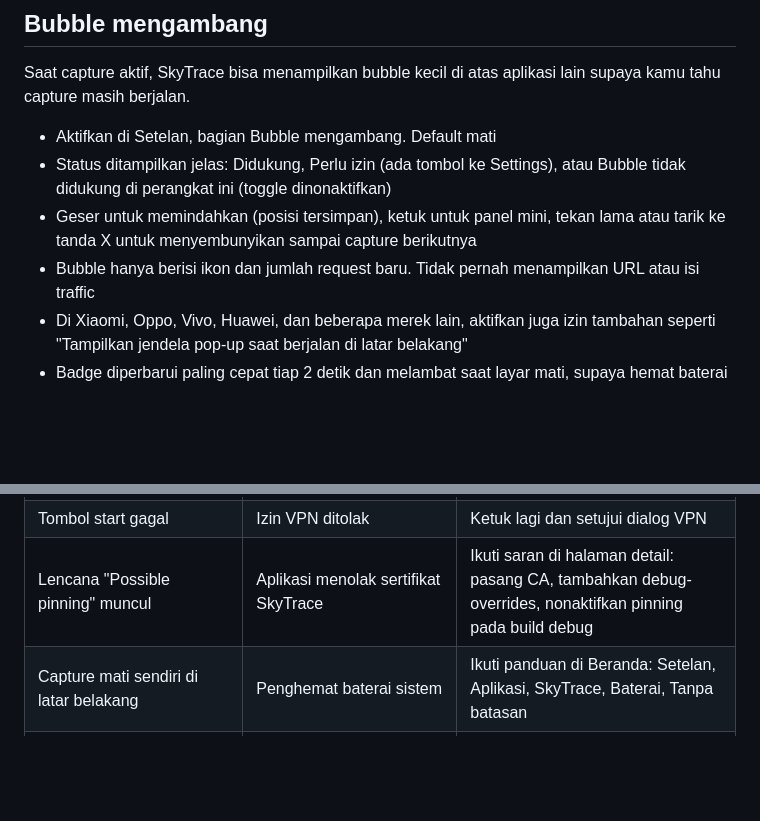
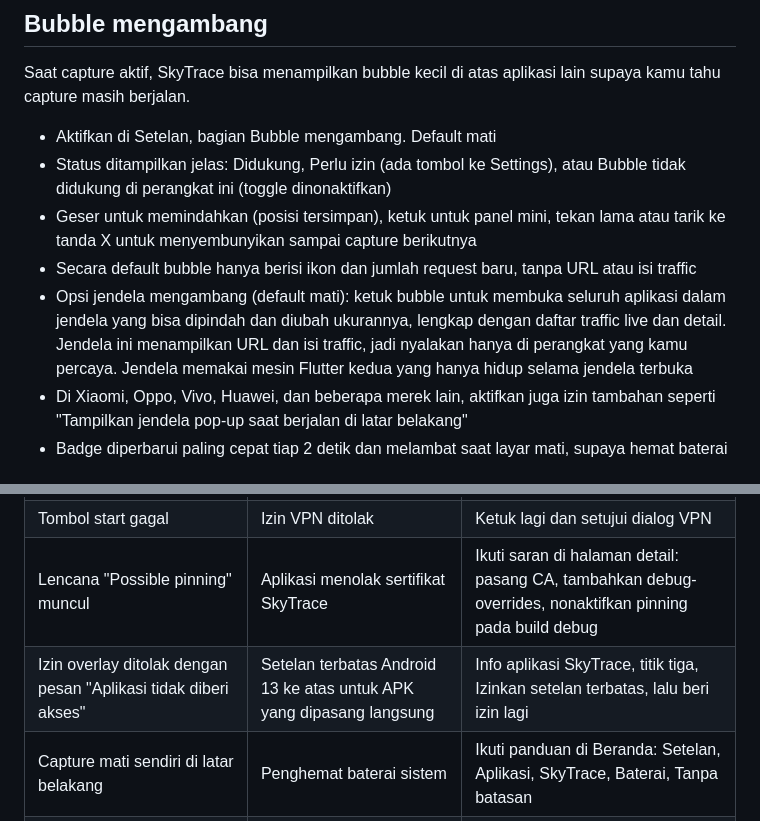
Before and after one commit to fidzzcodex-me/skytrace, a Markdown page: README.md, 2 parts joined by grey strips. Drawn GitHub-style; blank space fills up the shorter version.

```diff
--- a/README.md
+++ b/README.md
@@ -120,7 +120,8 @@ Saat capture aktif, SkyTrace bisa menampilkan bubble kecil di atas aplikasi lain
 - Aktifkan di Setelan, bagian Bubble mengambang. Default mati
 - Status ditampilkan jelas: Didukung, Perlu izin (ada tombol ke Settings), atau Bubble tidak didukung di perangkat ini (toggle dinonaktifkan)
 - Geser untuk memindahkan (posisi tersimpan), ketuk untuk panel mini, tekan lama atau tarik ke tanda X untuk menyembunyikan sampai capture berikutnya
-- Bubble hanya berisi ikon dan jumlah request baru. Tidak pernah menampilkan URL atau isi traffic
+- Secara default bubble hanya berisi ikon dan jumlah request baru, tanpa URL atau isi traffic
+- Opsi jendela mengambang (default mati): ketuk bubble untuk membuka seluruh aplikasi dalam jendela yang bisa dipindah dan diubah ukurannya, lengkap dengan daftar traffic live dan detail. Jendela ini menampilkan URL dan isi traffic, jadi nyalakan hanya di perangkat yang kamu percaya. Jendela memakai mesin Flutter kedua yang hanya hidup selama jendela terbuka
 - Di Xiaomi, Oppo, Vivo, Huawei, dan beberapa merek lain, aktifkan juga izin tambahan seperti "Tampilkan jendela pop-up saat berjalan di latar belakang"
 - Badge diperbarui paling cepat tiap 2 detik dan melambat saat layar mati, supaya hemat baterai
 
@@ -253,6 +254,7 @@ curl -X POST 'https://api.example.com/v1/login' \
 | Tidak ada traffic sama sekali | VPN lain aktif, atau service dihentikan sistem | Buka Setelan, Diagnostik, lalu ikuti item yang berwarna kuning atau merah |
 | Tombol start gagal | Izin VPN ditolak | Ketuk lagi dan setujui dialog VPN |
 | Lencana "Possible pinning" muncul | Aplikasi menolak sertifikat SkyTrace | Ikuti saran di halaman detail: pasang CA, tambahkan debug-overrides, nonaktifkan pinning pada build debug |
+| Izin overlay ditolak dengan pesan "Aplikasi tidak diberi akses" | Setelan terbatas Android 13 ke atas untuk APK yang dipasang langsung | Info aplikasi SkyTrace, titik tiga, Izinkan setelan terbatas, lalu beri izin lagi |
 | Capture mati sendiri di latar belakang | Penghemat baterai sistem | Ikuti panduan di Beranda: Setelan, Aplikasi, SkyTrace, Baterai, Tanpa batasan |
 | Live Monitor tidak bisa dibuka dari PC | PC dan HP beda jaringan, atau port dipakai | Pastikan satu WiFi, cek status di aplikasi, dan ganti port bila perlu |
 | Aplikasi gRPC atau HTTP/2 only gagal | Mesin memakai HTTP/1.1 | Gunakan mode TUNNEL untuk host itu atau matikan Intercept TLS di setelan |
```
